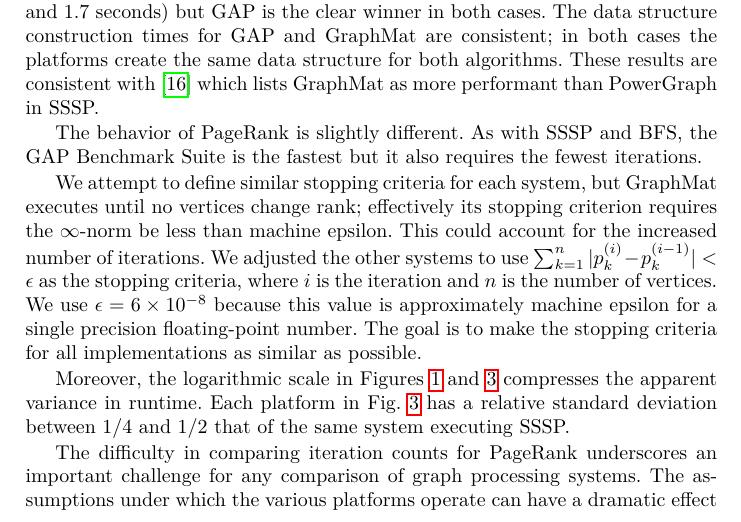
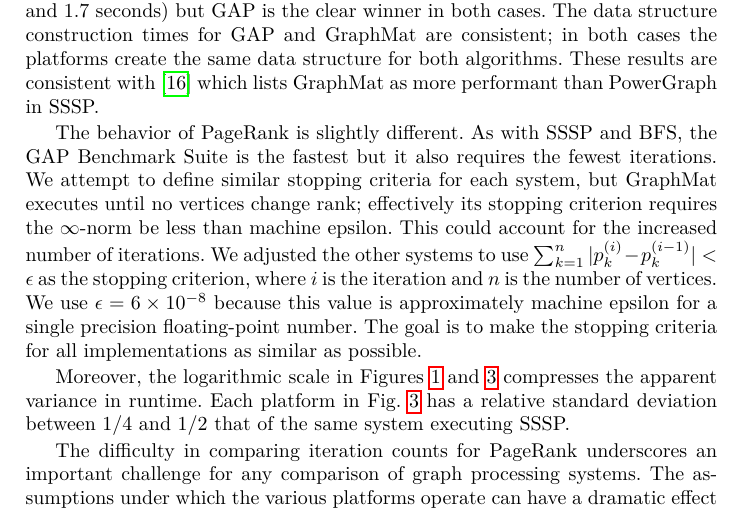
Before and after one commit to HPCL/easy-parallel-graph, a LaTeX thesis (papers/publication/paper-pollard.tex): part of page 6 of 12, cut so that both start at the same text. Compiled offline with pdfLaTeX.

Commit message:
EuroPar 2017 commit. Here goes nothing.

```diff
--- a/papers/publication/paper-pollard.tex
+++ b/papers/publication/paper-pollard.tex
@@ -233,9 +233,7 @@
 	\label{fig:sssp-time}
 \end{figure}
 
-The behavior of PageRank is slightly different. As with SSSP and BFS, the GAP Benchmark Suite is the fastest but it also requires the fewest iterations.
-
-We attempt to define similar stopping criteria for each system, but GraphMat executes until no vertices change rank; effectively its stopping criterion requires the $\infty$-norm be less than machine epsilon. This could account for the increased number of iterations. We adjusted the other systems to use $\sum_{k=1}^{n} |p_k^{(i)} - p_k^{(i-1)}| < \epsilon $ as the stopping criteria, where $i$ is the iteration and $n$ is the number of vertices. We use $\epsilon = 6 \times 10^{-8}$ because this value is approximately machine epsilon for a single precision floating-point number. The goal is to make the stopping criteria for all implementations as similar as possible.
+The behavior of PageRank is slightly different. As with SSSP and BFS, the GAP Benchmark Suite is the fastest but it also requires the fewest iterations. We attempt to define similar stopping criteria for each system, but GraphMat executes until no vertices change rank; effectively its stopping criterion requires the $\infty$-norm be less than machine epsilon. This could account for the increased number of iterations. We adjusted the other systems to use $\sum_{k=1}^{n} |p_k^{(i)} - p_k^{(i-1)}| < \epsilon $ as the stopping criterion, where $i$ is the iteration and $n$ is the number of vertices. We use $\epsilon = 6 \times 10^{-8}$ because this value is approximately machine epsilon for a single precision floating-point number. The goal is to make the stopping criteria for all implementations as similar as possible.
 
 Moreover, the logarithmic scale in Figures~\ref{fig:bfs-time} and~\ref{fig:pr} compresses the apparent variance in runtime. Each platform in Fig.~\ref{fig:pr} has a relative standard deviation between $1/4$ and $1/2$ that of the same system executing SSSP.
 
```
